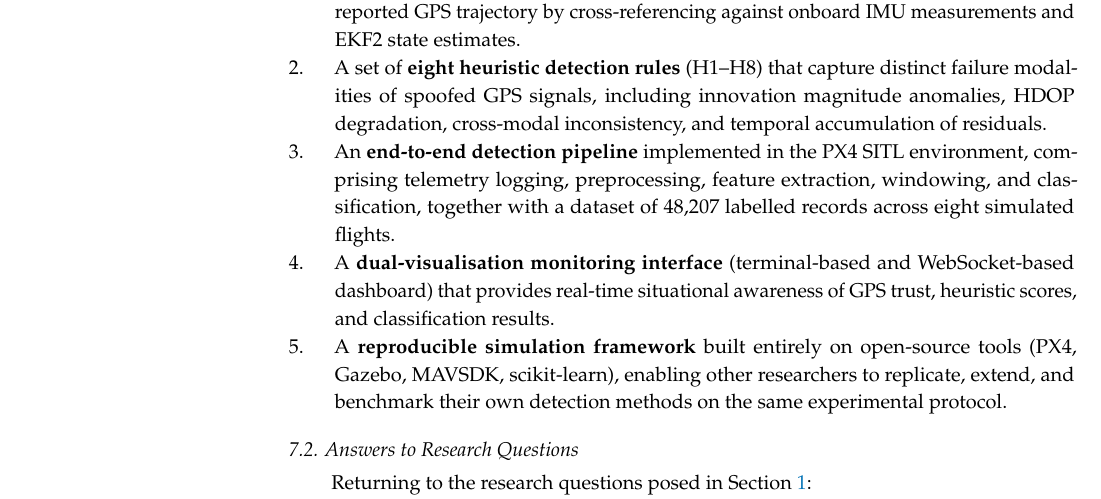
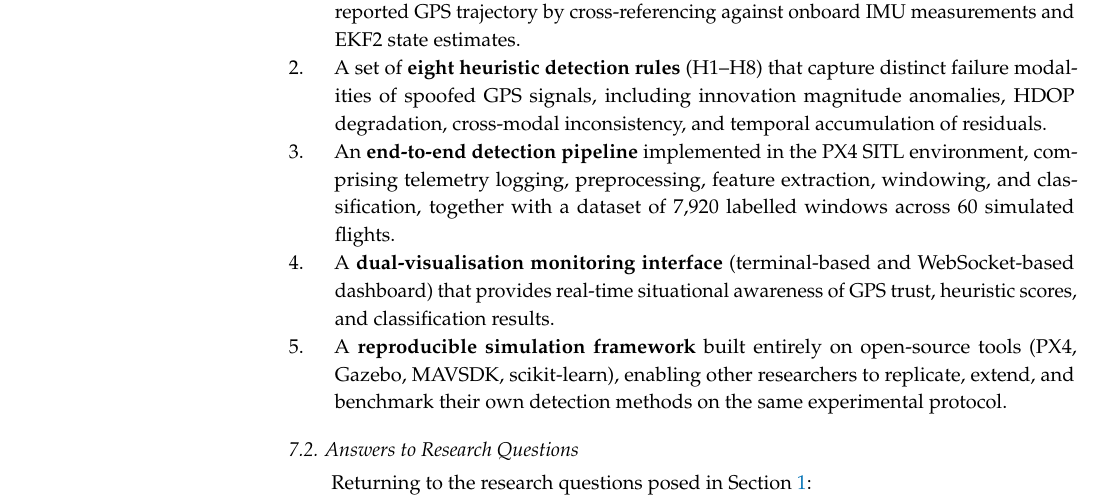
Before and after one commit to Nikhil-Sarwara/gps-spoofing-paper, a LaTeX paper (paper.tex): part of page 25 of 29, cut so that both start at the same text. Compiled offline with pdfLaTeX.

Commit message:
Update conclusions: 48207/8 flights → 7920/60 flights

```diff
--- a/paper.tex
+++ b/paper.tex
@@ -719,7 +719,7 @@ This paper has presented a cascaded architecture for real-time GPS spoofing dete
 \begin{enumerate}
     \item A \textbf{GPS--IMU consistency discriminator} that detects kinematic implausibility in the reported GPS trajectory by cross-referencing against onboard IMU measurements and EKF2 state estimates.
     \item A set of \textbf{eight heuristic detection rules} (H1--H8) that capture distinct failure modalities of spoofed GPS signals, including innovation magnitude anomalies, HDOP degradation, cross-modal inconsistency, and temporal accumulation of residuals.
-    \item An \textbf{end-to-end detection pipeline} implemented in the PX4 SITL environment, comprising telemetry logging, preprocessing, feature extraction, windowing, and classification, together with a dataset of 48,207 labelled records across eight simulated flights.
+    \item An \textbf{end-to-end detection pipeline} implemented in the PX4 SITL environment, comprising telemetry logging, preprocessing, feature extraction, windowing, and classification, together with a dataset of 7,920 labelled windows across 60 simulated flights.
     \item A \textbf{dual-visualisation monitoring interface} (terminal-based and WebSocket-based dashboard) that provides real-time situational awareness of GPS trust, heuristic scores, and classification results.
     \item A \textbf{reproducible simulation framework} built entirely on open-source tools (PX4, Gazebo, MAVSDK, scikit-learn), enabling other researchers to replicate, extend, and benchmark their own detection methods on the same experimental protocol.
 \end{enumerate}
```
